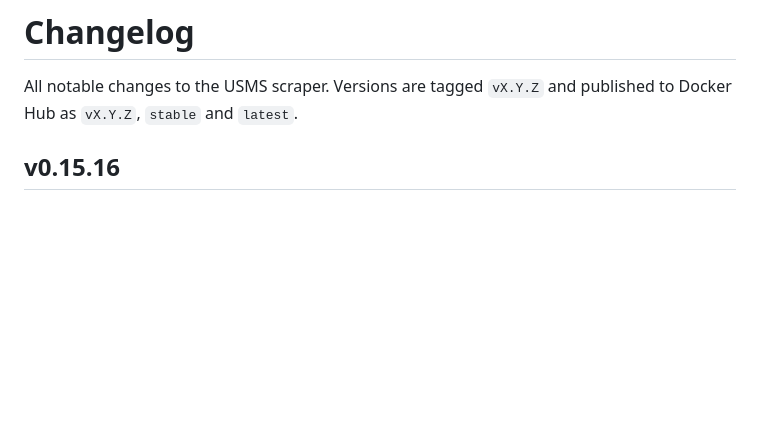
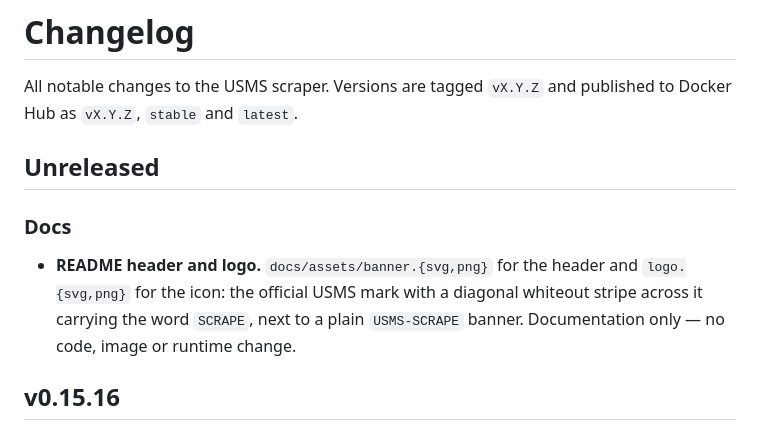
Before and after one commit to fama-lama/usms-scrape, a Markdown page: CHANGELOG.md, the part around the change. Drawn GitHub-style; blank space fills up the shorter version.

```diff
--- a/CHANGELOG.md
+++ b/CHANGELOG.md
@@ -2,6 +2,14 @@
 
 All notable changes to the USMS scraper. Versions are tagged `vX.Y.Z` and published to
 Docker Hub as `vX.Y.Z`, `stable` and `latest`.
+
+## Unreleased
+
+### Docs
+- **README header and logo.** `docs/assets/banner.{svg,png}` for the header and
+  `logo.{svg,png}` for the icon: the official USMS mark with a diagonal whiteout stripe
+  across it carrying the word `SCRAPE`, next to a plain `USMS-SCRAPE` banner. Documentation
+  only — no code, image or runtime change.
 
 ## v0.15.16
 
```
Also changed, not shown: README.md (+13 -0 lines), docs/assets/banner.png (added), docs/assets/logo.png (added), 2 other files.
